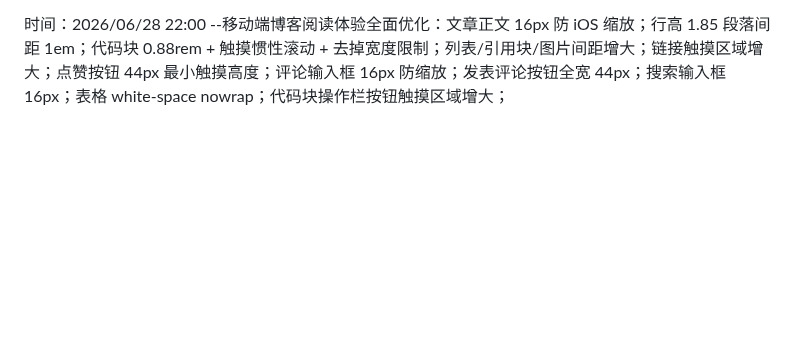
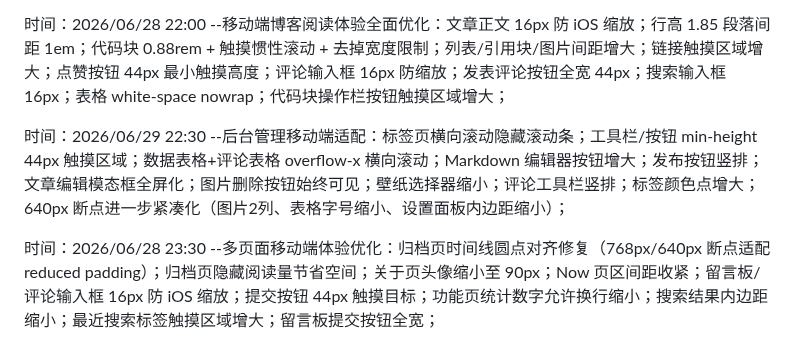
Before and after one commit to ayooy2/ayoo, a Markdown page: 项目日志.md, the part around the change. GitHub-like rendering; blank space fills up the shorter version.

Commit message:
docs: update project log with mobile optimizations

```diff
--- a/项目日志.md
+++ b/项目日志.md
@@ -136,3 +136,7 @@
 时间：2026/06/29 19:00 --移动端全适配：文章表格添加 overflow-x 横向滚动；后台管理表格添加 overflow-x 横向滚动；全屏代码块添加触摸关闭按钮（X 图标）；评论嵌套边距缩小（640px 断点）；代码块字体增大至 0.85rem；留言板消息内边距缩小；移动端菜单添加 SVG 图标；
 
 时间：2026/06/28 22:00 --移动端博客阅读体验全面优化：文章正文 16px 防 iOS 缩放；行高 1.85 段落间距 1em；代码块 0.88rem + 触摸惯性滚动 + 去掉宽度限制；列表/引用块/图片间距增大；链接触摸区域增大；点赞按钮 44px 最小触摸高度；评论输入框 16px 防缩放；发表评论按钮全宽 44px；搜索输入框 16px；表格 white-space nowrap；代码块操作栏按钮触摸区域增大；
+
+时间：2026/06/29 22:30 --后台管理移动端适配：标签页横向滚动隐藏滚动条；工具栏/按钮 min-height 44px 触摸区域；数据表格+评论表格 overflow-x 横向滚动；Markdown 编辑器按钮增大；发布按钮竖排；文章编辑模态框全屏化；图片删除按钮始终可见；壁纸选择器缩小；评论工具栏竖排；标签颜色点增大；640px 断点进一步紧凑化（图片2列、表格字号缩小、设置面板内边距缩小）；
+
+时间：2026/06/28 23:30 --多页面移动端体验优化：归档页时间线圆点对齐修复（768px/640px 断点适配 reduced padding）；归档页隐藏阅读量节省空间；关于页头像缩小至 90px；Now 页区间距收紧；留言板/评论输入框 16px 防 iOS 缩放；提交按钮 44px 触摸目标；功能页统计数字允许换行缩小；搜索结果内边距缩小；最近搜索标签触摸区域增大；留言板提交按钮全宽；
```
